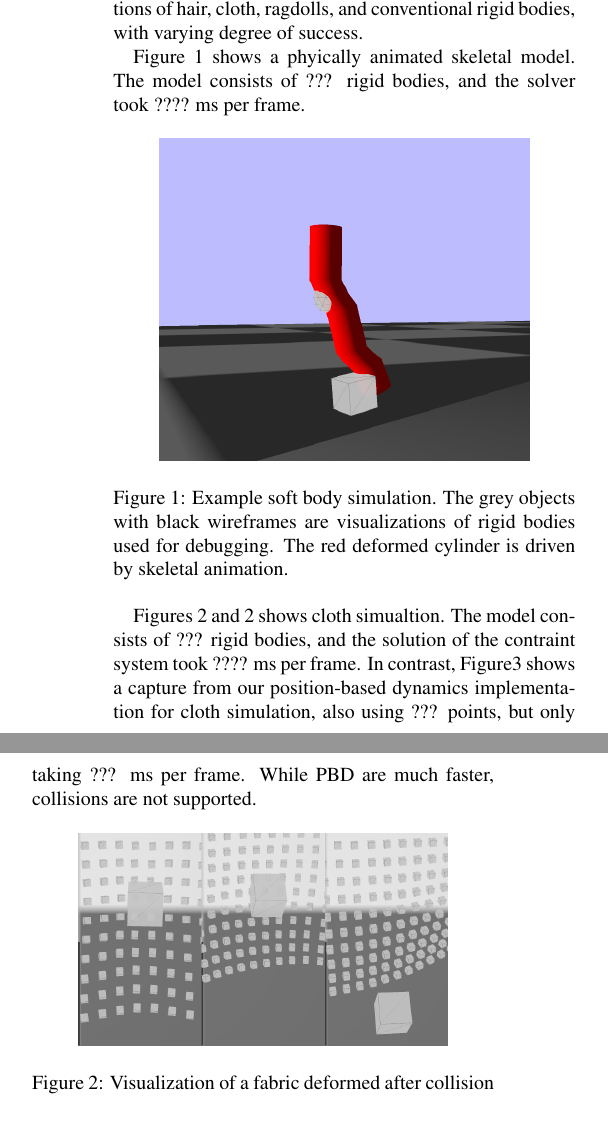
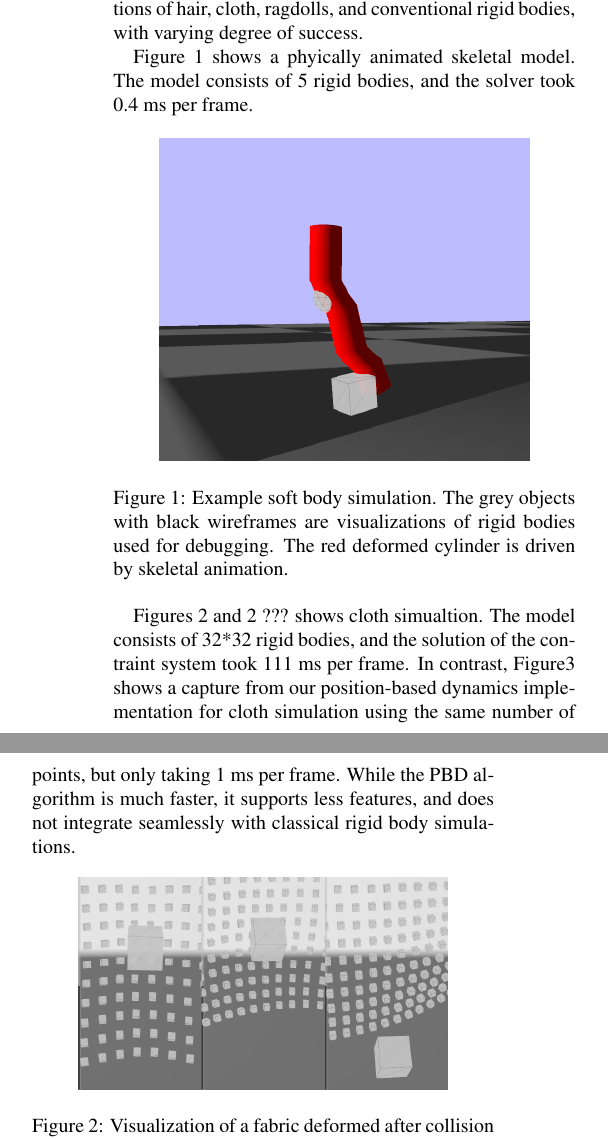
Before and after one commit to 025f779e/p06, a LaTeX document (pl.tex): two parts of the columns of page 6 of 7, joined at a grey line, cut so that both start at the same text. Compiled offline with pdfLaTeX.

Commit message:
Added some measurements

```diff
--- a/pl.tex
+++ b/pl.tex
@@ -275,7 +275,7 @@ Using rigid body simulation to approximate soft bodies also allows a wide variet
 
 To create a convincing soft body simulation using this method, the positions of the rigid bodies should be used to deform a triangle mesh, usually through a skeletal animation rig. Our implementation can import scenes from Blender, an open source 3d modeling software, with all the necessary meshes, textures, and rigs aside from the rigid bodies and constraints. This allows us to rapidly prototype simulations in Blender, and then evaluate them in our engine. We have used this pipeline to create simple simulations of hair, cloth, ragdolls, and conventional rigid bodies, with varying degree of success.
 
-Figure~\ref{fig:softbody} shows a phyically animated skeletal model. The model consists of ??? rigid bodies, and the solver took ???? ms per frame.
+Figure~\ref{fig:softbody} shows a phyically animated skeletal model. The model consists of 5 rigid bodies, and the solver took 0.4 ms per frame.
 
 \begin{figure}[ht]
 	\centering
@@ -284,7 +284,7 @@ Figure~\ref{fig:softbody} shows a phyically animated skeletal model. The model c
 	\label{fig:softbody}
 \end{figure}
 
-Figures~\ref{fig:fabric} and~\ref{fig:fabric} shows cloth simualtion. The model consists of ??? rigid bodies, and the solution of the contraint system took ???? ms per frame. In contrast, Figure\ref{fig:pbd} shows a capture from our position-based dynamics implementation for cloth simulation, also using ??? points, but only taking ??? ms per frame. While PBD are much faster, collisions are not supported.
+Figures~\ref{fig:fabric} and~\ref{fig:fabric} ??? shows cloth simualtion. The model consists of 32*32 rigid bodies, and the solution of the contraint system took 111 ms per frame. In contrast, Figure\ref{fig:pbd} shows a capture from our position-based dynamics implementation for cloth simulation using the same number of points, but only taking 1 ms per frame. While the PBD algorithm is much faster, it supports less features, and does not integrate seamlessly with classical rigid body simulations.
 
 \begin{figure}[ht]
 	\centering
```
Also changed, not shown: pl.tex (2 more changed lines).
